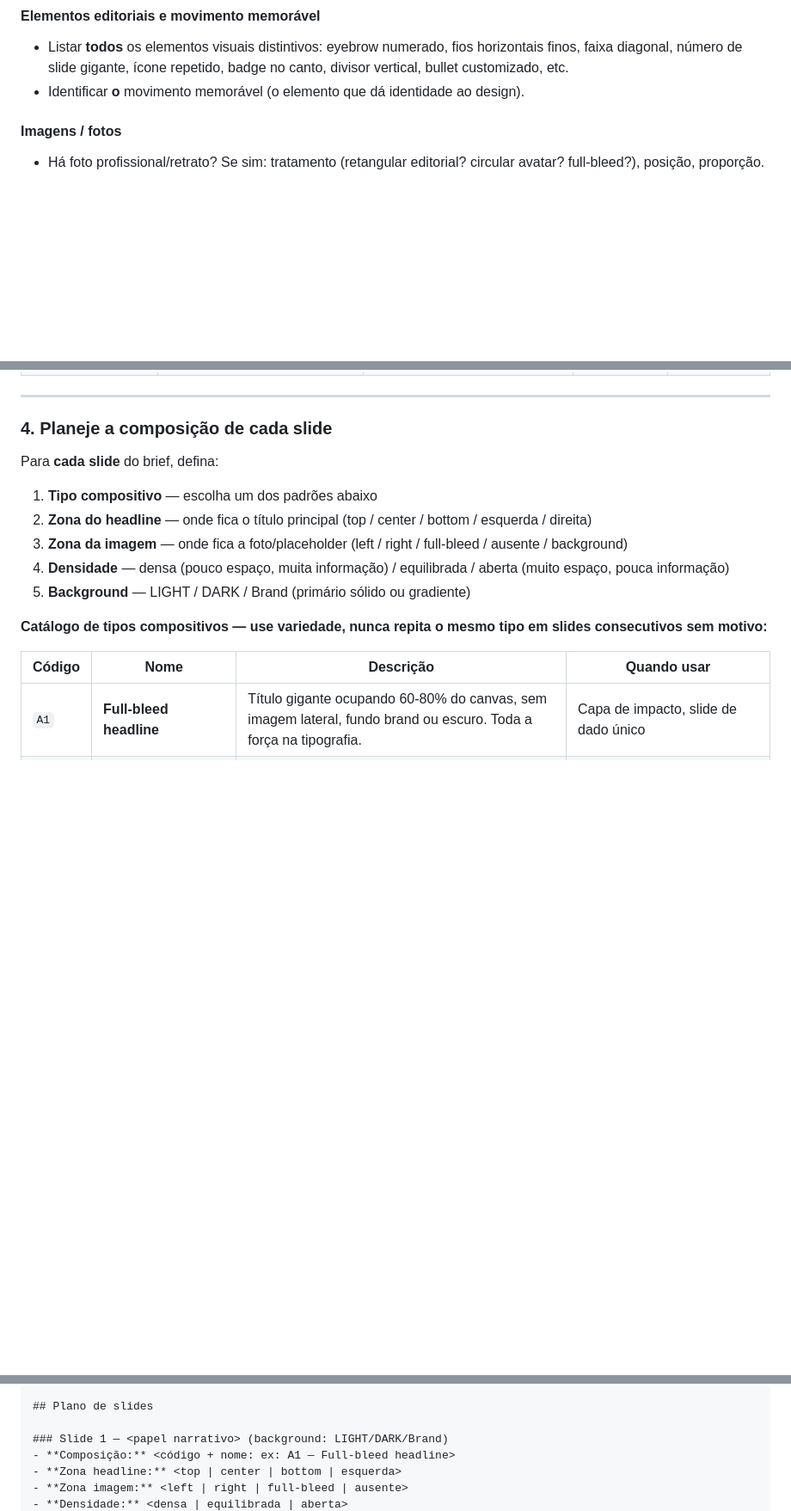
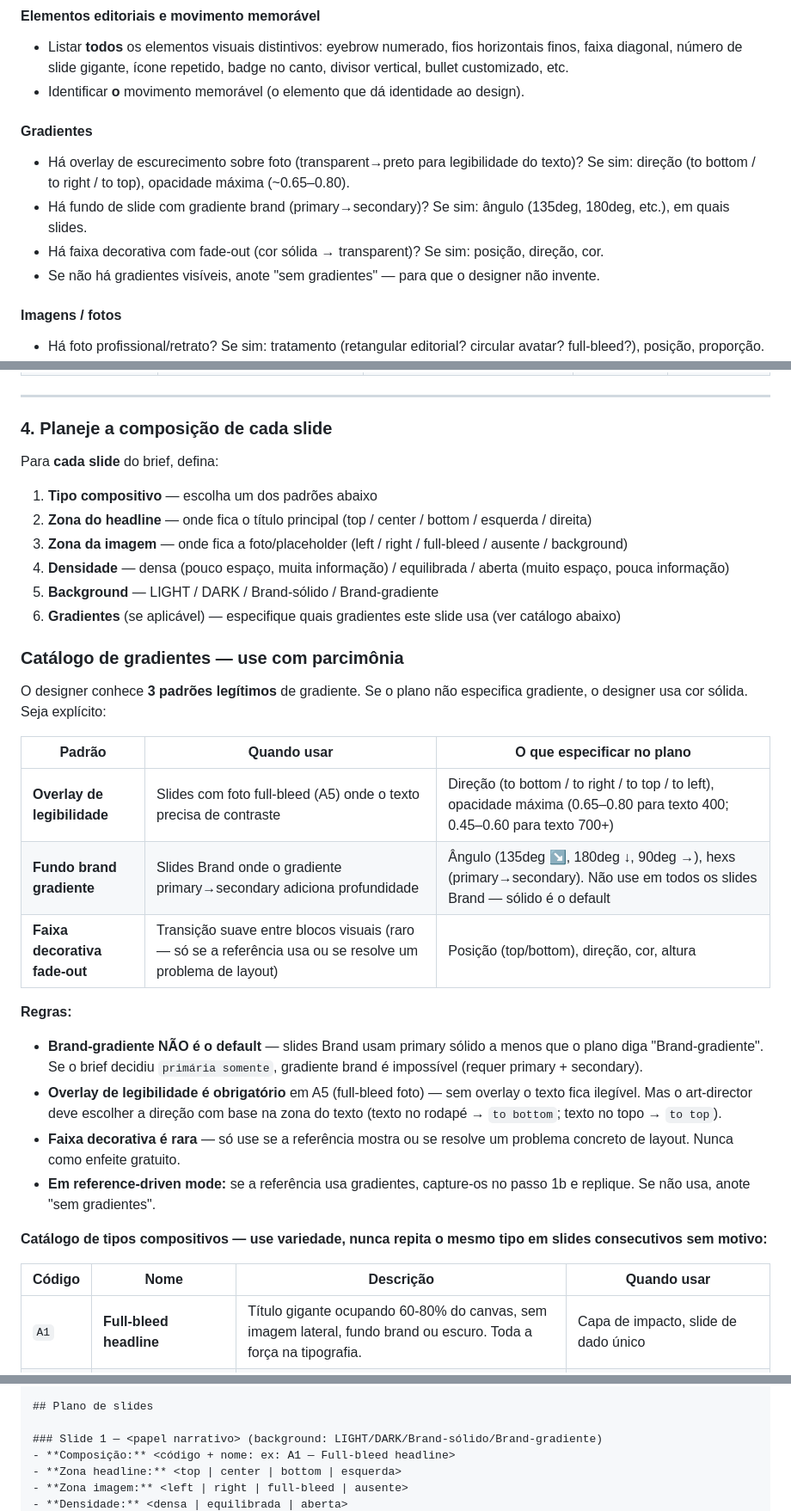
Before and after one commit to RootSpaceOrg/fabricjs-template-generator, a Markdown page: skills/gp2-art-director/SKILL.md, 3 parts joined by grey strips. Shown at 86% size. Rendered like a GitHub page; blank space fills up the shorter version.

```diff
--- a/skills/gp2-art-director/SKILL.md
+++ b/skills/gp2-art-director/SKILL.md
@@ -76,6 +76,12 @@ O orquestrador passa as imagens de referência no contexto. Use a image tool par
 #### Elementos editoriais e movimento memorável
 - Listar **todos** os elementos visuais distintivos: eyebrow numerado, fios horizontais finos, faixa diagonal, número de slide gigante, ícone repetido, badge no canto, divisor vertical, bullet customizado, etc.
 - Identificar **o** movimento memorável (o elemento que dá identidade ao design).
+
+#### Gradientes
+- Há overlay de escurecimento sobre foto (transparent→preto para legibilidade do texto)? Se sim: direção (to bottom / to right / to top), opacidade máxima (~0.65–0.80).
+- Há fundo de slide com gradiente brand (primary→secondary)? Se sim: ângulo (135deg, 180deg, etc.), em quais slides.
+- Há faixa decorativa com fade-out (cor sólida → transparent)? Se sim: posição, direção, cor.
+- Se não há gradientes visíveis, anote "sem gradientes" — para que o designer não invente.
 
 #### Imagens / fotos
 - Há foto profissional/retrato? Se sim: tratamento (retangular editorial? circular avatar? full-bleed?), posição, proporção.
@@ -166,7 +172,24 @@ Para **cada slide** do brief, defina:
 2. **Zona do headline** — onde fica o título principal (top / center / bottom / esquerda / direita)
 3. **Zona da imagem** — onde fica a foto/placeholder (left / right / full-bleed / ausente / background)
 4. **Densidade** — densa (pouco espaço, muita informação) / equilibrada / aberta (muito espaço, pouca informação)
-5. **Background** — LIGHT / DARK / Brand (primário sólido ou gradiente)
+5. **Background** — LIGHT / DARK / Brand-sólido / Brand-gradiente
+6. **Gradientes** (se aplicável) — especifique quais gradientes este slide usa (ver catálogo abaixo)
+
+### Catálogo de gradientes — use com parcimônia
+
+O designer conhece **3 padrões legítimos** de gradiente. Se o plano não especifica gradiente, o designer usa cor sólida. Seja explícito:
+
+| Padrão | Quando usar | O que especificar no plano |
+|--------|------------|---------------------------|
+| **Overlay de legibilidade** | Slides com foto full-bleed (A5) onde o texto precisa de contraste | Direção (to bottom / to right / to top / to left), opacidade máxima (0.65–0.80 para texto 400; 0.45–0.60 para texto 700+) |
+| **Fundo brand gradiente** | Slides Brand onde o gradiente primary→secondary adiciona profundidade | Ângulo (135deg ↘, 180deg ↓, 90deg →), hexs (primary→secondary). Não use em todos os slides Brand — sólido é o default |
+| **Faixa decorativa fade-out** | Transição suave entre blocos visuais (raro — só se a referência usa ou se resolve um problema de layout) | Posição (top/bottom), direção, cor, altura |
+
+**Regras:**
+- **Brand-gradiente NÃO é o default** — slides Brand usam primary sólido a menos que o plano diga "Brand-gradiente". Se o brief decidiu `primária somente`, gradiente brand é impossível (requer primary + secondary).
+- **Overlay de legibilidade é obrigatório** em A5 (full-bleed foto) — sem overlay o texto fica ilegível. Mas o art-director deve escolher a direção com base na zona do texto (texto no rodapé → `to bottom`; texto no topo → `to top`).
+- **Faixa decorativa é rara** — só use se a referência mostra ou se resolve um problema concreto de layout. Nunca como enfeite gratuito.
+- **Em reference-driven mode:** se a referência usa gradientes, capture-os no passo 1b e replique. Se não usa, anote "sem gradientes".
 
 **Catálogo de tipos compositivos — use variedade, nunca repita o mesmo tipo em slides consecutivos sem motivo:**
 
@@ -276,7 +299,7 @@ free
 
 ## Plano de slides
 
-### Slide 1 — <papel narrativo> (background: LIGHT/DARK/Brand)
+### Slide 1 — <papel narrativo> (background: LIGHT/DARK/Brand-sólido/Brand-gradiente)
 - **Composição:** <código + nome: ex: A1 — Full-bleed headline>
 - **Zona headline:** <top | center | bottom | esquerda>
 - **Zona imagem:** <left | right | full-bleed | ausente>
```
Also changed, not shown: other parts of skills/gp2-art-director/SKILL.md (+14 -5 lines), skills/gp2-html-designer/SKILL.md (+11 -5 lines), skills/gp2-template-converter/SKILL.md (+2 -1 lines).
